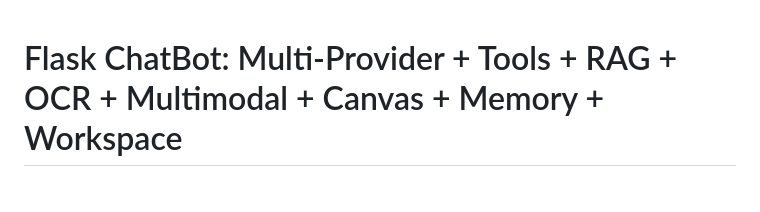
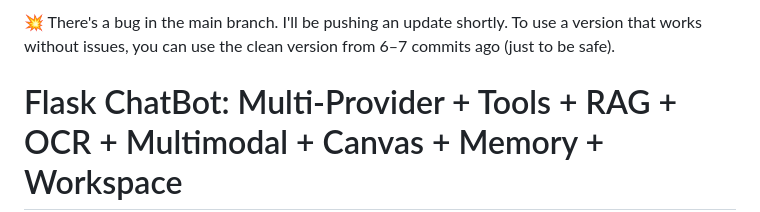
Before and after one commit to dexdot20/flask-ai-agent-studio, a Markdown page: README.md, the part around the change. GitHub-like rendering; blank space fills up the shorter version.

```diff
--- a/README.md
+++ b/README.md
@@ -1,3 +1,5 @@
+💥 There's a bug in the main branch. I'll be pushing an update shortly. To use a version that works without issues, you can use the clean version from 6–7 commits ago (just to be safe).
+
 # Flask ChatBot: Multi-Provider + Tools + RAG + OCR + Multimodal + Canvas + Memory + Workspace
 
 > **AI-Assisted Development Notice:** This project was developed with AI assistance. All code, architecture decisions, and documentation have been written, reviewed, and validated by humans. AI was used as a pair programmer and productivity tool — not as an autonomous generator. Every line has passed human review before inclusion.
```
